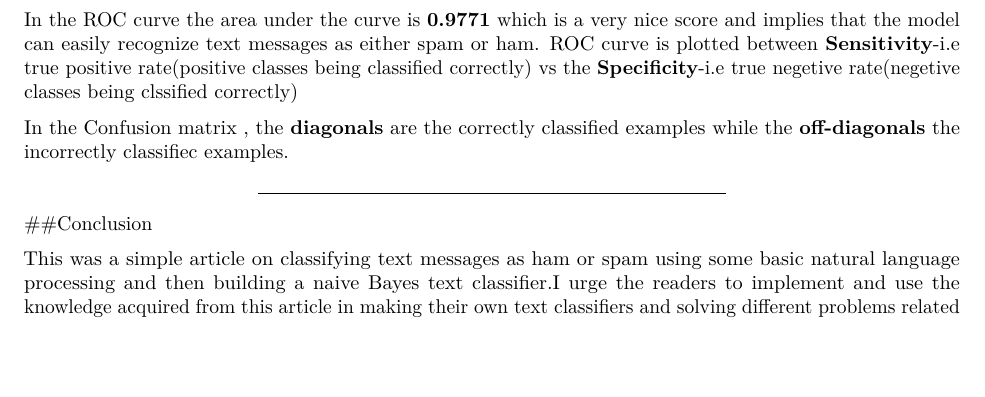
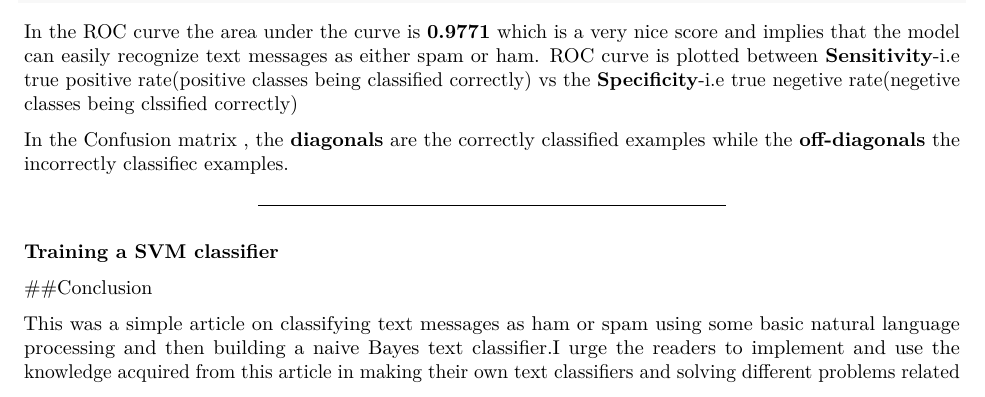
Before and after one commit to anishsingh20/Text-Message-Classification, an R Markdown document (notebook-hamorspam.Rmd): part of page 4 of 5, cut so that both start at the same text, the shorter picture padded with empty space. Rendered offline with R 4.5, knitr and Pandoc, then LaTeX, with nearby package versions; some code elsewhere in the file could not run offline.

Commit message:
training an SVM classifier

```diff
--- a/notebook-hamorspam.Rmd
+++ b/notebook-hamorspam.Rmd
@@ -188,7 +188,12 @@ In the Confusion matrix , the __diagonals__ are the correctly classified example
 
 
 
-----------
+------------------------------
+
+
+
+### Training a SVM classifier
+
 
 ##Conclusion
 
```
